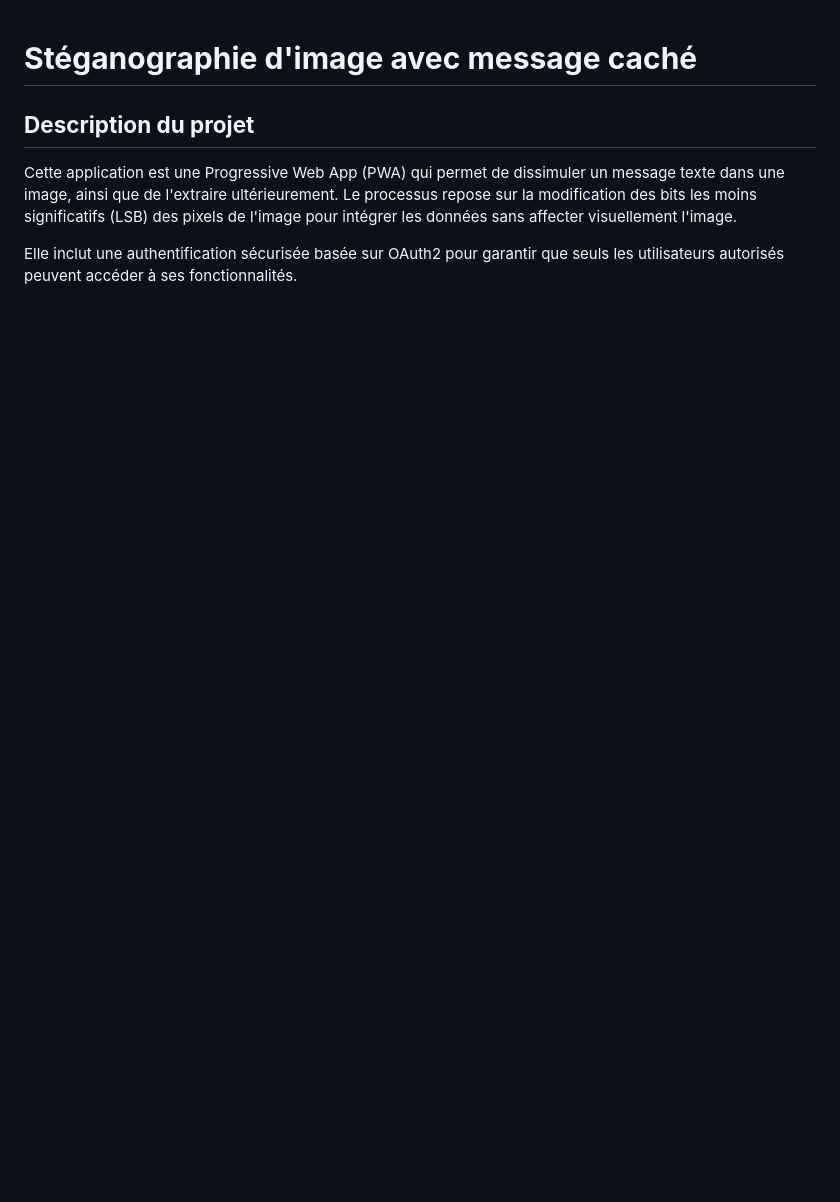
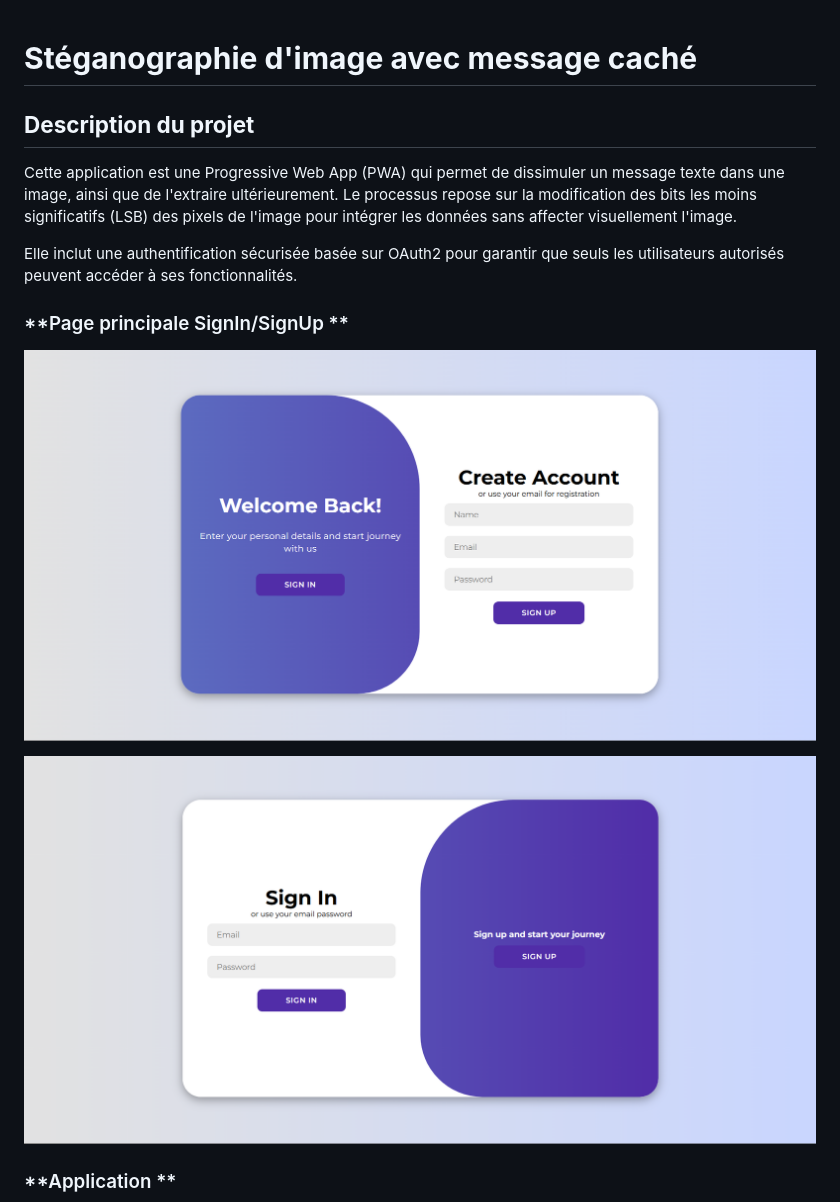
Before and after one commit to Taha-llm/AppSec_Project, a Markdown page: README.md, the part around the change. GitHub-like rendering; blank space fills up the shorter version.

```diff
--- a/README.md
+++ b/README.md
@@ -4,6 +4,11 @@
 Cette application est une Progressive Web App (PWA) qui permet de dissimuler un message texte dans une image, ainsi que de l'extraire ultérieurement. Le processus repose sur la modification des bits les moins significatifs (LSB) des pixels de l'image pour intégrer les données sans affecter visuellement l'image.
 
 Elle inclut une authentification sécurisée basée sur OAuth2 pour garantir que seuls les utilisateurs autorisés peuvent accéder à ses fonctionnalités.
+### **Page principale SignIn/SignUp **
+![Dashboard Screenshot](/images/8.png)
+
+![Dashboard Screenshot](/images/9.png)
+### **Application **
 ![Dashboard Screenshot](/images/1.png)
 
 ---
```
